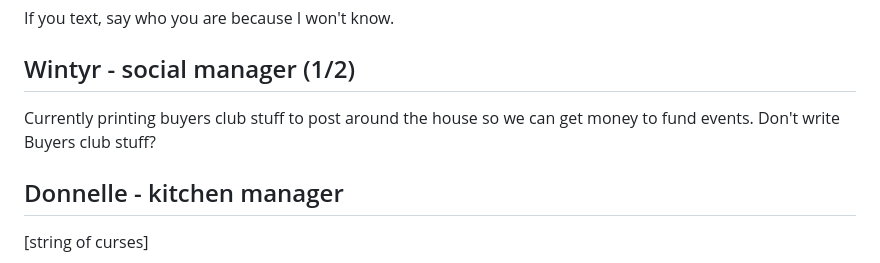
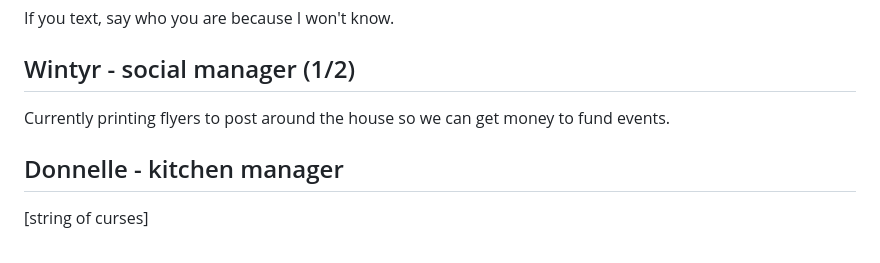
Before and after one commit to j-s-ashley/cz-2025-summer-minutes, a Markdown page: council1.md, the part around the change. Drawn GitHub-style.

Commit message:
:memo: Remove reference to thing that ought not have been referenced

```diff
--- a/council1.md
+++ b/council1.md
@@ -10,7 +10,7 @@ If you text, say who you are because I won't know.
 
 ## Wintyr - social manager (1/2)
 
-Currently printing buyers club stuff to post around the house so we can get money to fund  events. Don't write Buyers club stuff?
+Currently printing flyers to post around the house so we can get money to fund events.
 
 ## Donnelle - kitchen manager
 
```
